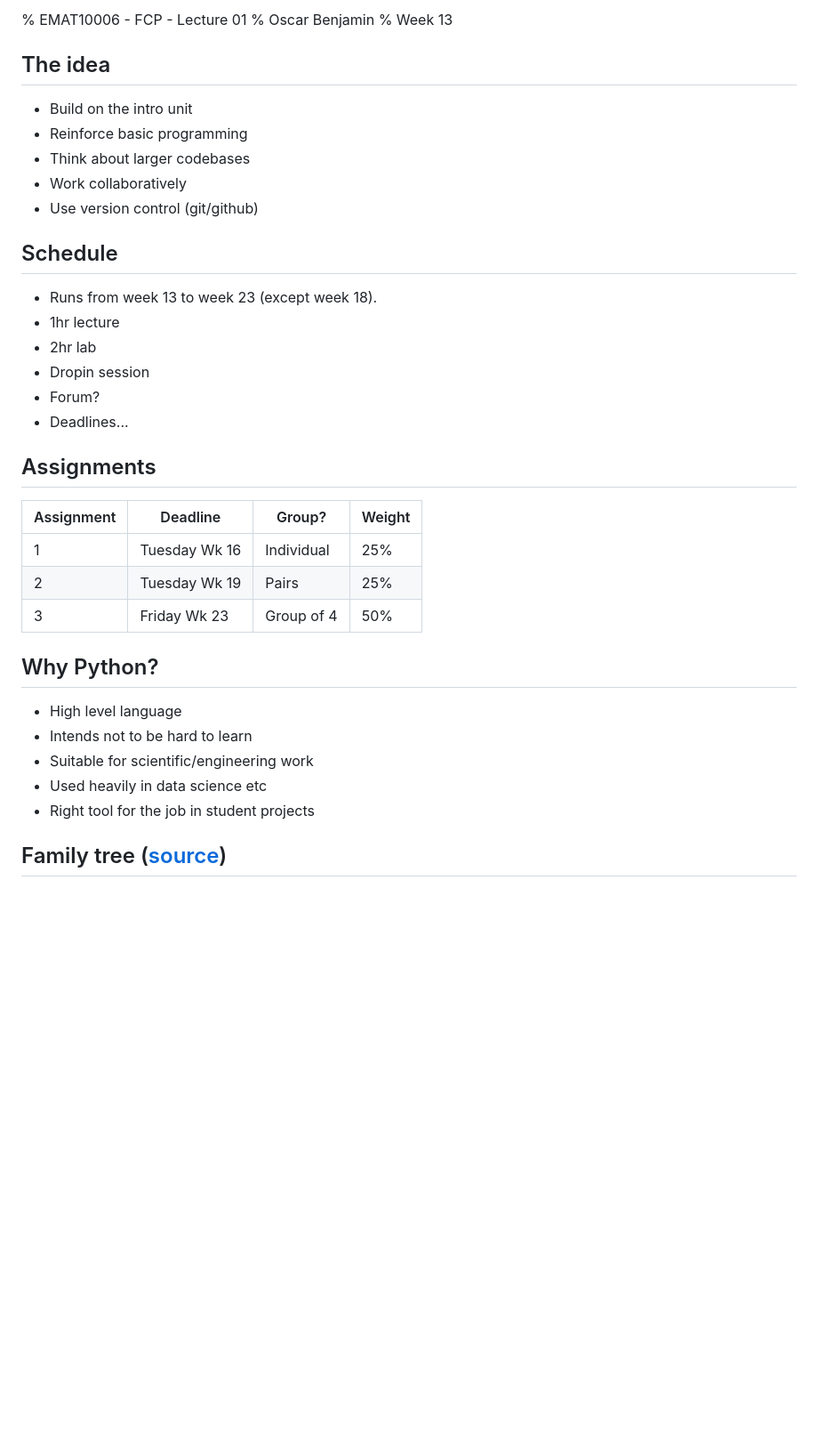
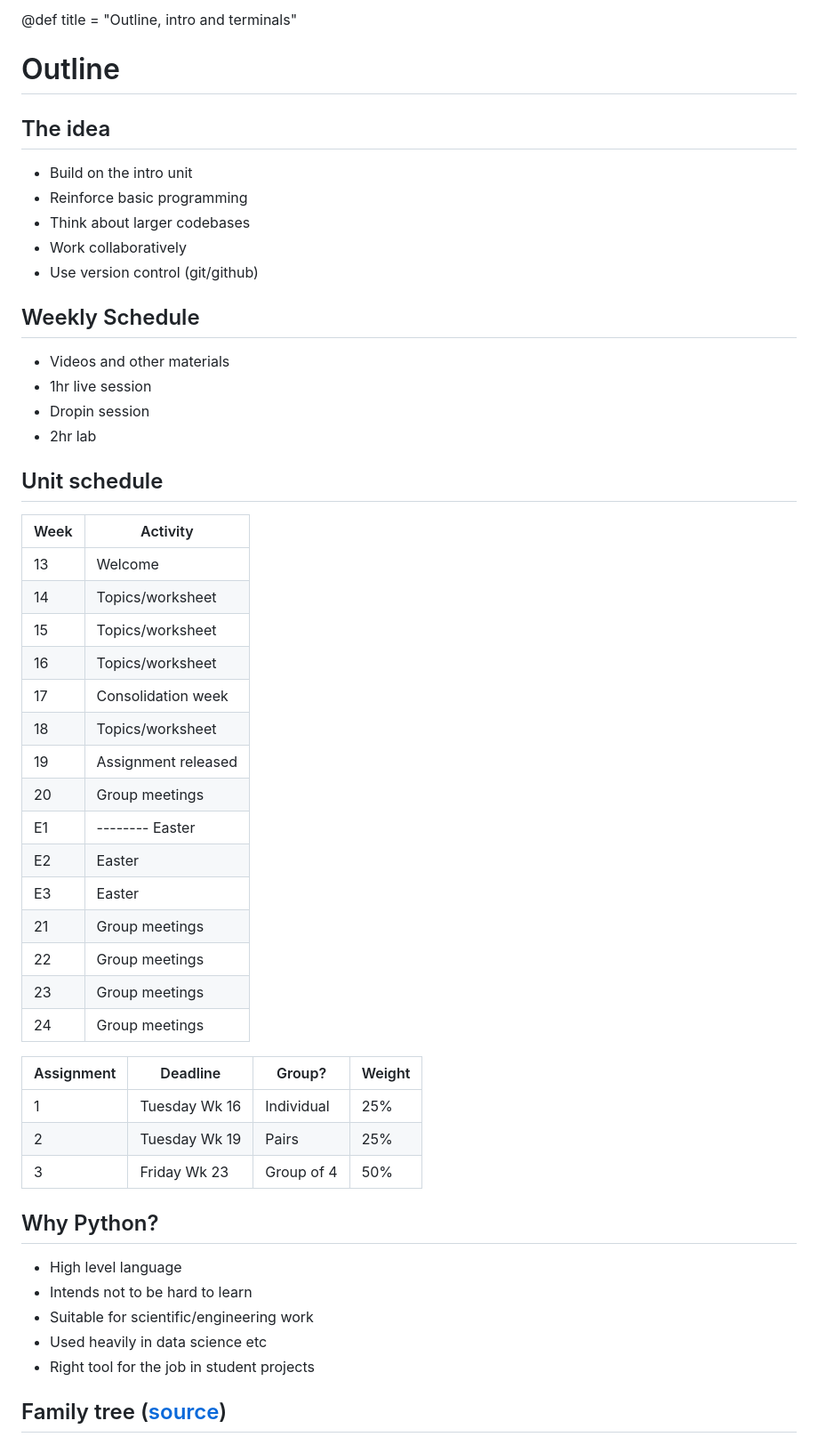
Before and after one commit to engmaths/emat10006, a Markdown page: materials/slides1.md, the part around the change printed below. Shown: that part at 89% size. Drawn GitHub-style; blank space fills up the shorter version.

Commit message:
reformat slides

```diff
--- a/materials/slides1.md
+++ b/materials/slides1.md
@@ -1,9 +1,8 @@
-% EMAT10006 - FCP - Lecture 01
-% Oscar Benjamin
-% Week 13
+@def title = "Outline, intro and terminals"
 
-The idea
---------
+# Outline
+
+## The idea
 
 * Build on the intro unit
 * Reinforce basic programming
@@ -11,18 +10,32 @@ The idea
 * Work collaboratively
 * Use version control (git/github)
 
-Schedule
---------
+## Weekly Schedule
 
-* Runs from week 13 to week 23 (except week 18).
-* 1hr lecture
+* Videos and other materials
+* 1hr live session
+* Dropin session
 * 2hr lab
-* Dropin session
-* Forum?
-* Deadlines...
 
-Assignments
------------
+## Unit schedule
+
+| Week | Activity |
+|------|----------|
+| 13 | Welcome |
+| 14 | Topics/worksheet |
+| 15 | Topics/worksheet |
+| 16 | Topics/worksheet |
+| 17 | Consolidation week |
+| 18 | Topics/worksheet |
+| 19 | Assignment released |
+| 20 | Group meetings |
+| E1 | -------- Easter |
+| E2 | Easter |
+| E3 | Easter |
+| 21 | Group meetings |
+| 22 | Group meetings |
+| 23 | Group meetings |
+| 24 | Group meetings |
 
 | Assignment | Deadline | Group? | Weight |
 |------|---------|-----------|----|
@@ -30,8 +43,7 @@ Assignments
 | 2 | Tuesday Wk 19 | Pairs      | 25% |
 | 3 | Friday Wk 23 | Group of 4  | 50% |
 
-Why Python?
------------
+## Why Python?
 
 * High level language
 * Intends not to be hard to learn
@@ -39,8 +51,7 @@ Why Python?
 * Used heavily in data science etc
 * Right tool for the job in student projects
 
-Family tree ([source](https://medium.com/@anaharris/human-languages-vs-programming-languages-c89410f13252))
------------
+## Family tree ([source](https://medium.com/@anaharris/human-languages-vs-programming-languages-c89410f13252))
 
 ![](tree.jpg)
 
```
Also changed, not shown: other parts of materials/slides1.md (+22 -25 lines), materials/tree.jpg (added).
